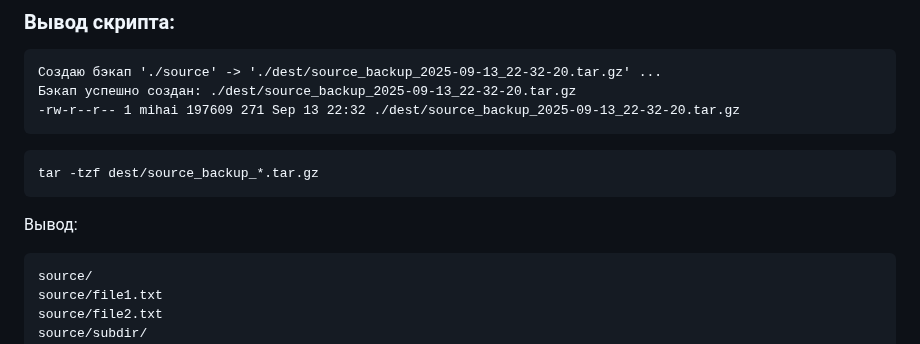
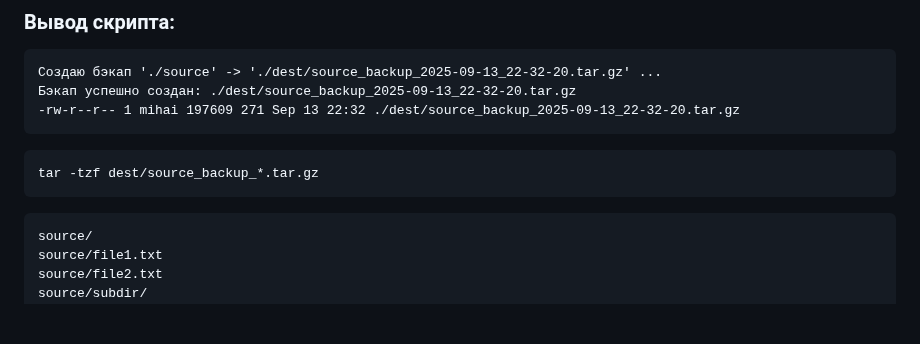
Before and after one commit to Mitcov9847/Auto_scripting, a Markdown page: lab01./readme.md, the part around the change. Drawn GitHub-style; blank space fills up the shorter version.

````diff
--- a/lab01./readme.md
+++ b/lab01./readme.md
@@ -148,8 +148,6 @@ chmod +x backup.sh
 ```
 tar -tzf dest/source_backup_*.tar.gz
 ```
-Вывод:
-
 ```
 source/
 source/file1.txt
````
